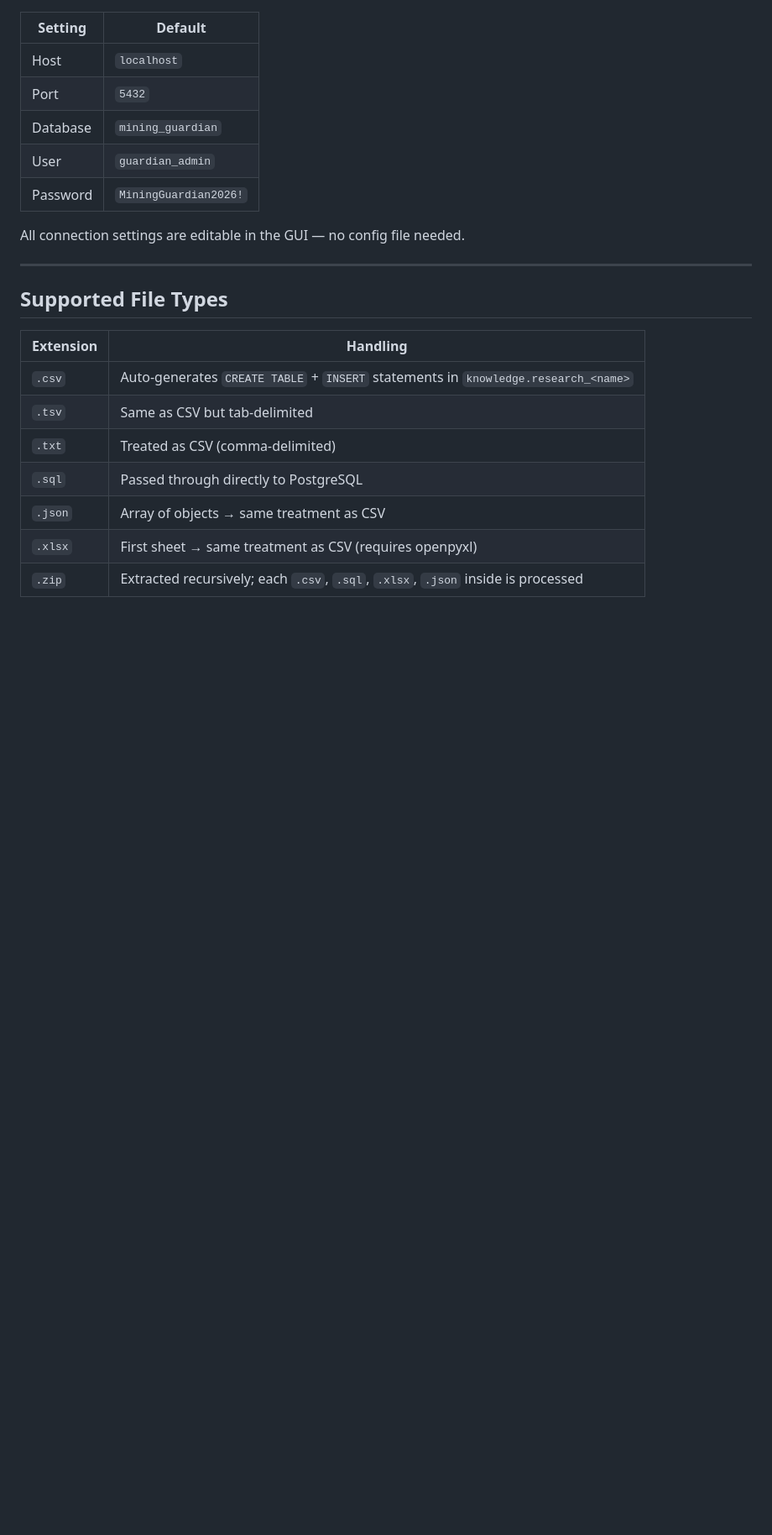
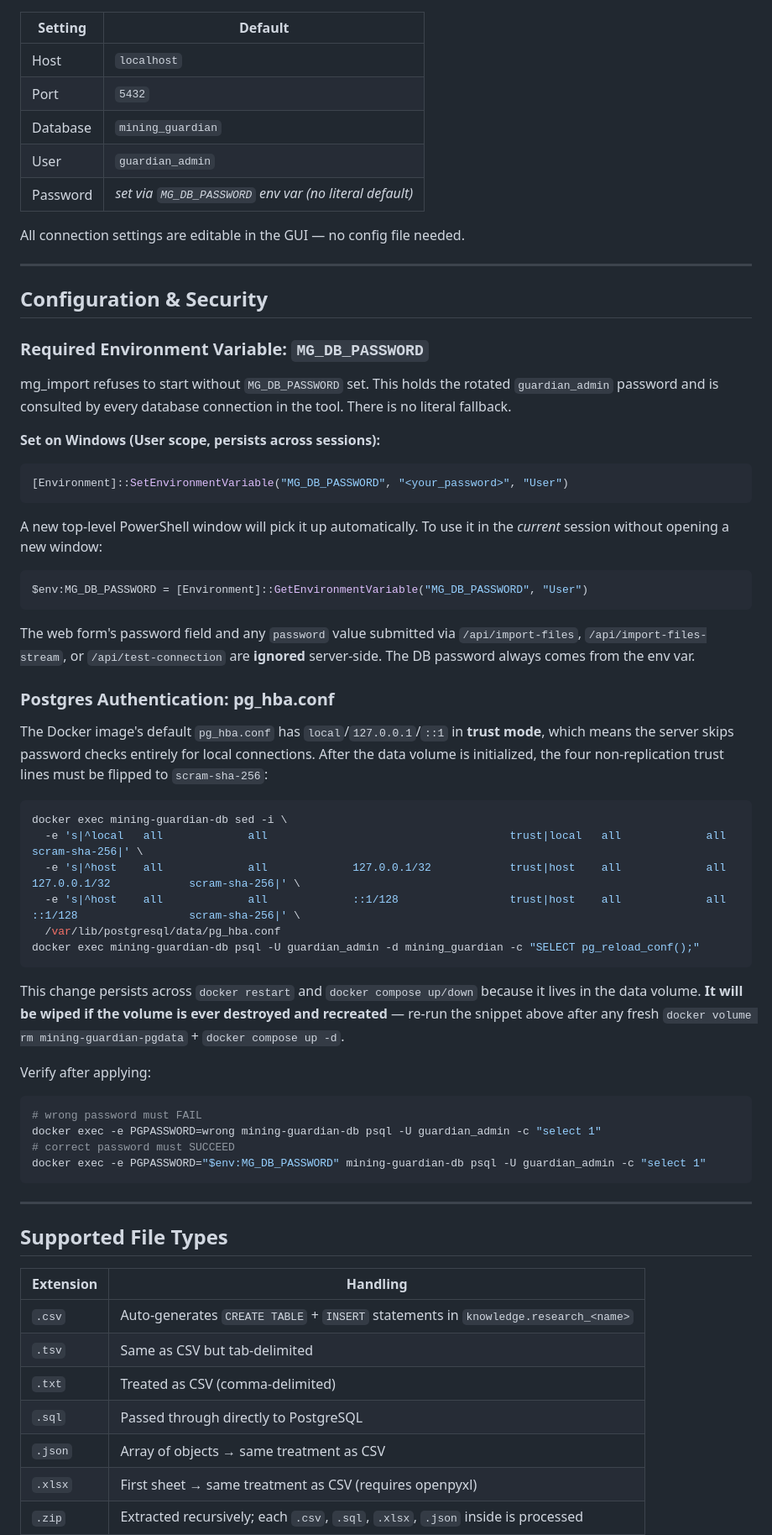
Before and after one commit to robertfiesler-spec/Mining-Guardian, a Markdown page: mg_import_tool/README.md, the part around one of its changes. Shown at 84% size. Drawn GitHub-style; blank space fills up the shorter version.

Commit message:
crit-1c: purge hardcoded DB password from README + document MG_DB_PASSWORD
* mg_import_tool/README.md (4 sites):
  - line 92: defaults table - now references MG_DB_PASSWORD env var
  - line 673: CREATE USER example - placeholder + warning not to commit
  - lines 732+739: curl examples - dropped password field from conn_params JSON
    (Option Y - server-side env var is the sole source)

* New 'Configuration and Security' section:
  - MG_DB_PASSWORD env var setup instructions (Windows User scope)
  - pg_hba.conf trust mode fix (the audit miss documented in CRIT-1 manifest)
  - Verification snippets

After this commit, zero tracked files contain MiningGuardian2026.
The .pre_crit1_backup files in mg_import_tool/ are gitignored and will
be deleted in the final cleanup step.

````diff
--- a/mg_import_tool/README.md
+++ b/mg_import_tool/README.md
@@ -89,9 +89,66 @@ MG_DEBUG=1 python mg_import.py
 | Port     | `5432`              |
 | Database | `mining_guardian`   |
 | User     | `guardian_admin`    |
-| Password | `MiningGuardian2026!` |
+| Password | *set via `MG_DB_PASSWORD` env var (no literal default)* |
 
 All connection settings are editable in the GUI — no config file needed.
+
+---
+
+## Configuration & Security
+
+### Required Environment Variable: `MG_DB_PASSWORD`
+
+mg_import refuses to start without `MG_DB_PASSWORD` set. This holds the
+rotated `guardian_admin` password and is consulted by every database
+connection in the tool. There is no literal fallback.
+
+**Set on Windows (User scope, persists across sessions):**
+
+```powershell
+[Environment]::SetEnvironmentVariable("MG_DB_PASSWORD", "<your_password>", "User")
+```
+
+A new top-level PowerShell window will pick it up automatically. To use it
+in the *current* session without opening a new window:
+
+```powershell
+$env:MG_DB_PASSWORD = [Environment]::GetEnvironmentVariable("MG_DB_PASSWORD", "User")
+```
+
+The web form's password field and any `password` value submitted via
+`/api/import-files`, `/api/import-files-stream`, or `/api/test-connection`
+are **ignored** server-side. The DB password always comes from the env var.
+
+### Postgres Authentication: pg_hba.conf
+
+The Docker image's default `pg_hba.conf` has `local`/`127.0.0.1`/`::1`
+in **trust mode**, which means the server skips password checks entirely
+for local connections. After the data volume is initialized, the four
+non-replication trust lines must be flipped to `scram-sha-256`:
+
+```bash
+docker exec mining-guardian-db sed -i \
+  -e 's|^local   all             all                                     trust|local   all             all                                     scram-sha-256|' \
+  -e 's|^host    all             all             127.0.0.1/32            trust|host    all             all             127.0.0.1/32            scram-sha-256|' \
+  -e 's|^host    all             all             ::1/128                 trust|host    all             all             ::1/128                 scram-sha-256|' \
+  /var/lib/postgresql/data/pg_hba.conf
+docker exec mining-guardian-db psql -U guardian_admin -d mining_guardian -c "SELECT pg_reload_conf();"
+```
+
+This change persists across `docker restart` and `docker compose up/down`
+because it lives in the data volume. **It will be wiped if the volume
+is ever destroyed and recreated** — re-run the snippet above after any
+fresh `docker volume rm mining-guardian-pgdata` + `docker compose up -d`.
+
+Verify after applying:
+
+```bash
+# wrong password must FAIL
+docker exec -e PGPASSWORD=wrong mining-guardian-db psql -U guardian_admin -c "select 1"
+# correct password must SUCCEED
+docker exec -e PGPASSWORD="$env:MG_DB_PASSWORD" mining-guardian-db psql -U guardian_admin -c "select 1"
+```
 
 ---
 
````
Also changed, not shown: other parts of mg_import_tool/README.md (+3 -3 lines).
